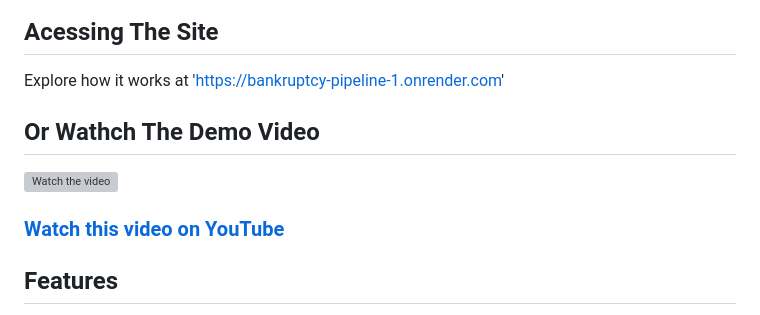
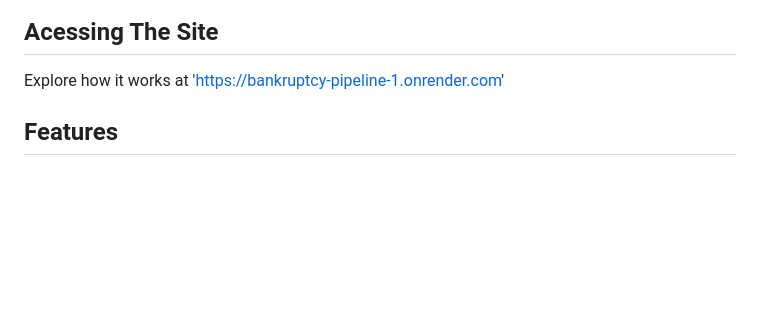
Before and after one commit to Davdesigner/Bankruptcy-Prediction_MLOP-Summative, a Markdown page: README.md, the part around the change. Rendered like a GitHub page; blank space fills up the shorter version; grey boxes are pictures that could not be loaded.

Commit message:
project description

```diff
--- a/README.md
+++ b/README.md
@@ -10,11 +10,6 @@ This project demonstrates a **Machine Learning (ML) pipeline** for bankruptcy pr
 
 Explore how it works at 'https://bankruptcy-pipeline-1.onrender.com'
 
-## Or Wathch The Demo Video
-
-[![Watch the video](https://img.youtube.com/vi/TBP4c9ov6Fs/maxresdefault.jpg)](https://youtu.be/TBP4c9ov6Fs)
-
-### [Watch this video on YouTube](https://youtu.be/TBP4c9ov6Fs)
 
 ## Features
 
```
